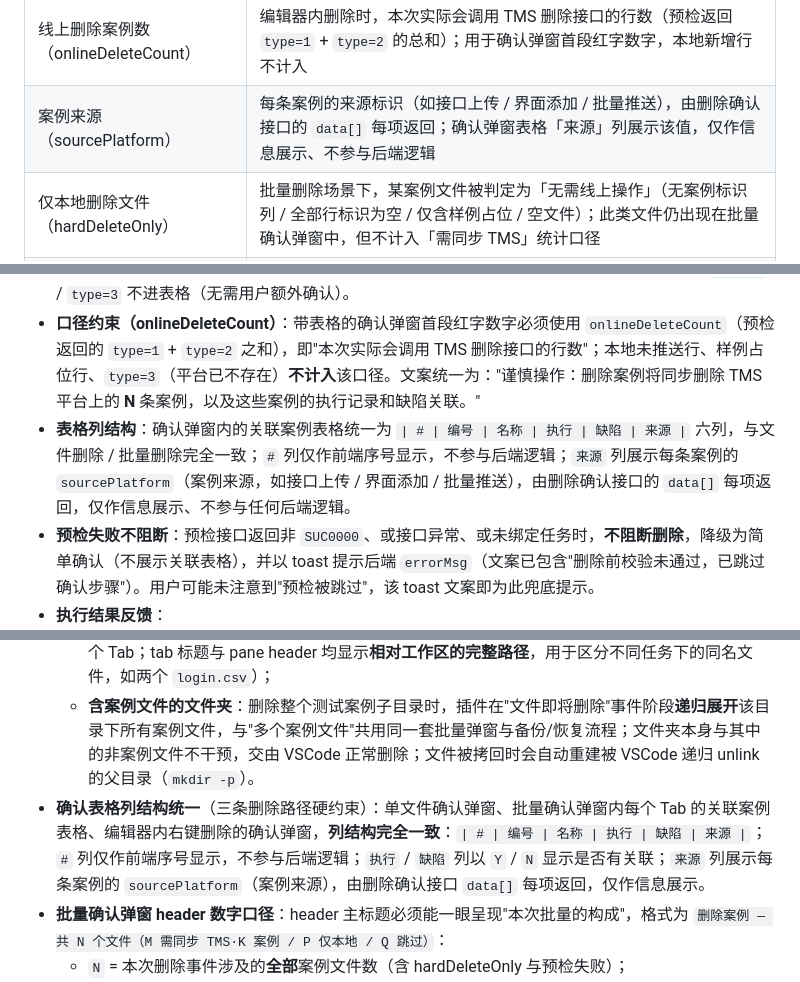
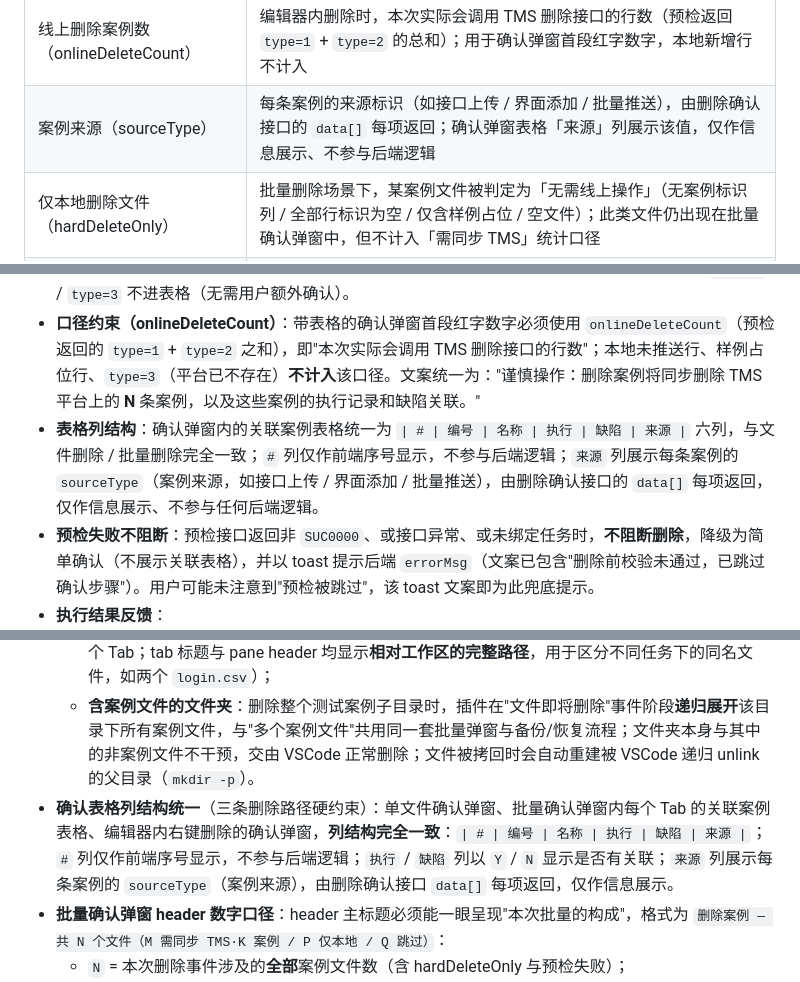
Before and after one commit to IvyCloudy/workbench, a Markdown page: docs/requirements/删除案例功能需求.md, 3 parts joined by grey strips. GitHub-like rendering.

Commit message:
docs: 更新案例来源字段名为 sourceType

```diff
--- a/docs/requirements/删除案例功能需求.md
+++ b/docs/requirements/删除案例功能需求.md
@@ -38,7 +38,7 @@
 | 测试要点 / 要点文件 | 测试大纲中的条目（如 `.md` / `.xmind` 中的测试点）；要点文件与其关联案例文件通过绑定关系相连，是"要点删除"的触发来源 |
 | 明细表（detailTables） | 案例文件中主行之外的子表数据（如步骤明细），与主行按索引关联；删除主行时需同步剔除对应的明细表行 |
 | 线上删除案例数（onlineDeleteCount） | 编辑器内删除时，本次实际会调用 TMS 删除接口的行数（预检返回 `type=1` + `type=2` 的总和）；用于确认弹窗首段红字数字，本地新增行不计入 |
-| 案例来源（sourcePlatform） | 每条案例的来源标识（如接口上传 / 界面添加 / 批量推送），由删除确认接口的 `data[]` 每项返回；确认弹窗表格「来源」列展示该值，仅作信息展示、不参与后端逻辑 |
+| 案例来源（sourceType） | 每条案例的来源标识（如接口上传 / 界面添加 / 批量推送），由删除确认接口的 `data[]` 每项返回；确认弹窗表格「来源」列展示该值，仅作信息展示、不参与后端逻辑 |
 | 仅本地删除文件（hardDeleteOnly） | 批量删除场景下，某案例文件被判定为「无需线上操作」（无案例标识列 / 全部行标识为空 / 仅含样例占位 / 空文件）；此类文件仍出现在批量确认弹窗中，但不计入「需同步 TMS」统计口径 |
 | 临时文件夹（临时文件） | 项目约定的临时目录，路径中任一**目录段**精确等于「临时文件」；该目录下的 `.csv/.yaml/.yml/.json` **一律不识别为测试案例**，删除时不拦截、不备份、不弹确认 |
 | 批量结果面板（pushSummary） | 复用推送结果的汇总面板，删除结果统一以此形式回显（含成功/失败分档、失败原因、可点击定位）；三条删除路径的结果反馈已收敛到此面板 |
@@ -65,7 +65,7 @@
 - **上报内容**：前端把本次删除的案例标识列表，以及"当前表格案例标识有序快照"一并上报扩展端，供失败行计算"删除后视图行号"。
 - **确认前置（预检）**：删除前调用删除确认接口。若接口返回存在 `type=2`（带执行/缺陷关联）的案例，须在确认弹窗内以表格展示这些案例（编号 / 名称 / 执行 Y·N / 缺陷 Y·N），供用户二次确认；`type=1` / `type=3` 不进表格（无需用户额外确认）。
 - **口径约束（onlineDeleteCount）**：带表格的确认弹窗首段红字数字必须使用 `onlineDeleteCount`（预检返回的 `type=1` + `type=2` 之和），即"本次实际会调用 TMS 删除接口的行数"；本地未推送行、样例占位行、`type=3`（平台已不存在）**不计入**该口径。文案统一为："谨慎操作：删除案例将同步删除 TMS 平台上的 **N** 条案例，以及这些案例的执行记录和缺陷关联。"
-- **表格列结构**：确认弹窗内的关联案例表格统一为 `| # | 编号 | 名称 | 执行 | 缺陷 | 来源 |` 六列，与文件删除 / 批量删除完全一致；`#` 列仅作前端序号显示，不参与后端逻辑；`来源` 列展示每条案例的 `sourcePlatform`（案例来源，如接口上传 / 界面添加 / 批量推送），由删除确认接口的 `data[]` 每项返回，仅作信息展示、不参与任何后端逻辑。
+- **表格列结构**：确认弹窗内的关联案例表格统一为 `| # | 编号 | 名称 | 执行 | 缺陷 | 来源 |` 六列，与文件删除 / 批量删除完全一致；`#` 列仅作前端序号显示，不参与后端逻辑；`来源` 列展示每条案例的 `sourceType`（案例来源，如接口上传 / 界面添加 / 批量推送），由删除确认接口的 `data[]` 每项返回，仅作信息展示、不参与任何后端逻辑。
 - **预检失败不阻断**：预检接口返回非 `SUC0000`、或接口异常、或未绑定任务时，**不阻断删除**，降级为简单确认（不展示关联表格），并以 toast 提示后端 `errorMsg`（文案已包含"删除前校验未通过，已跳过确认步骤"）。用户可能未注意到"预检被跳过"，该 toast 文案即为此兜底提示。
 - **执行结果反馈**：
   - `type=1` / `type=3` → 视为删除成功，前端移除该行（不占位）；
@@ -112,7 +112,7 @@ flowchart TD
   - **单个案例文件**：用户在资源管理器右键删除一个 `.csv/.yaml/.yml/.json` 案例文件；
   - **多个案例文件**：Ctrl+A / Shift+多选后一次性删除，聚合到**批量确认弹窗**（Tab 分栏，每个文件一个 Tab；tab 标题与 pane header 均显示**相对工作区的完整路径**，用于区分不同任务下的同名文件，如两个 `login.csv`）；
   - **含案例文件的文件夹**：删除整个测试案例子目录时，插件在"文件即将删除"事件阶段**递归展开**该目录下所有案例文件，与"多个案例文件"共用同一套批量弹窗与备份/恢复流程；文件夹本身与其中的非案例文件不干预，交由 VSCode 正常删除；文件被拷回时会自动重建被 VSCode 递归 unlink 的父目录（`mkdir -p`）。
-- **确认表格列结构统一**（三条删除路径硬约束）：单文件确认弹窗、批量确认弹窗内每个 Tab 的关联案例表格、编辑器内右键删除的确认弹窗，**列结构完全一致**：`| # | 编号 | 名称 | 执行 | 缺陷 | 来源 |`；`#` 列仅作前端序号显示，不参与后端逻辑；`执行` / `缺陷` 列以 `Y` / `N` 显示是否有关联；`来源` 列展示每条案例的 `sourcePlatform`（案例来源），由删除确认接口 `data[]` 每项返回，仅作信息展示。
+- **确认表格列结构统一**（三条删除路径硬约束）：单文件确认弹窗、批量确认弹窗内每个 Tab 的关联案例表格、编辑器内右键删除的确认弹窗，**列结构完全一致**：`| # | 编号 | 名称 | 执行 | 缺陷 | 来源 |`；`#` 列仅作前端序号显示，不参与后端逻辑；`执行` / `缺陷` 列以 `Y` / `N` 显示是否有关联；`来源` 列展示每条案例的 `sourceType`（案例来源），由删除确认接口 `data[]` 每项返回，仅作信息展示。
 - **批量确认弹窗 header 数字口径**：header 主标题必须能一眼呈现"本次批量的构成"，格式为 `删除案例 — 共 N 个文件（M 需同步 TMS·K 案例 / P 仅本地 / Q 跳过）`：
   - `N` = 本次删除事件涉及的**全部**案例文件数（含 hardDeleteOnly 与预检失败）；
   - `M` = 预检通过且**非** hardDeleteOnly 的文件数（这些文件会调用 TMS 删除接口）；
```
